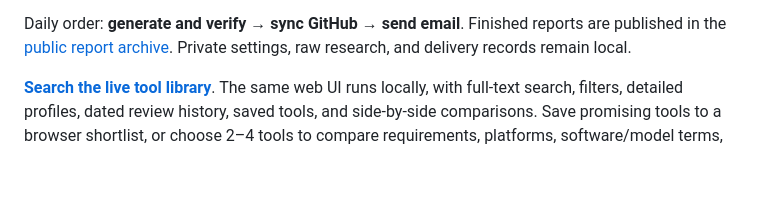
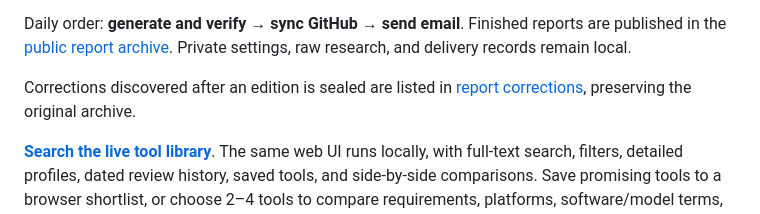
Before and after one commit to wenjunii/ai-media-tools, a Markdown page: README.md, the part around the change. Rendered like a GitHub page; blank space fills up the shorter version.

Commit message:
Document release timestamp correction without altering sealed report

```diff
--- a/README.md
+++ b/README.md
@@ -24,6 +24,9 @@ options equally.
 Daily order: **generate and verify → sync GitHub → send email**. Finished reports
 are published in the [public report archive](public/README.md). Private settings,
 raw research, and delivery records remain local.
+
+Corrections discovered after an edition is sealed are listed in
+[report corrections](docs/REPORT_CORRECTIONS.md), preserving the original archive.
 
 **[Search the live tool library](https://wenjunii.github.io/ai-media-tools/)**.
 The same web UI runs locally, with full-text search, filters, detailed profiles,
```
Also changed, not shown: docs/REPORT_CORRECTIONS.md (added, +15 -0 lines).
